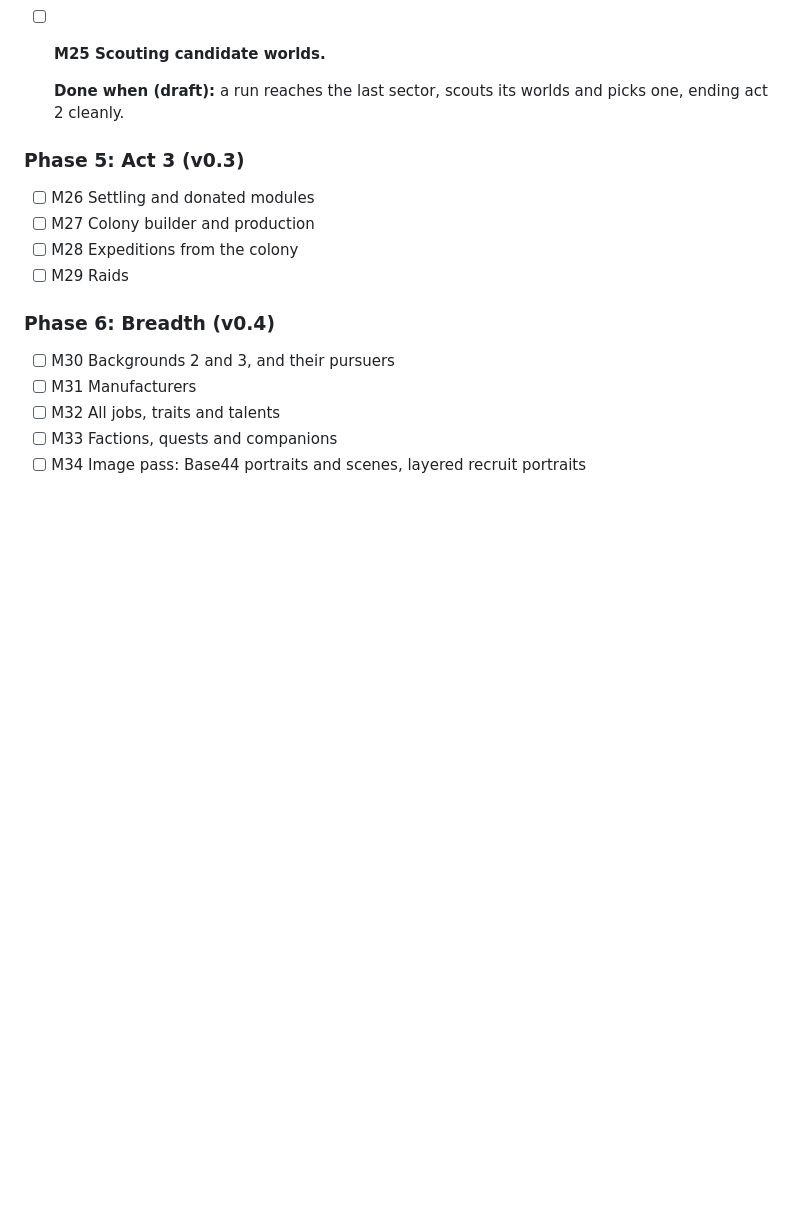
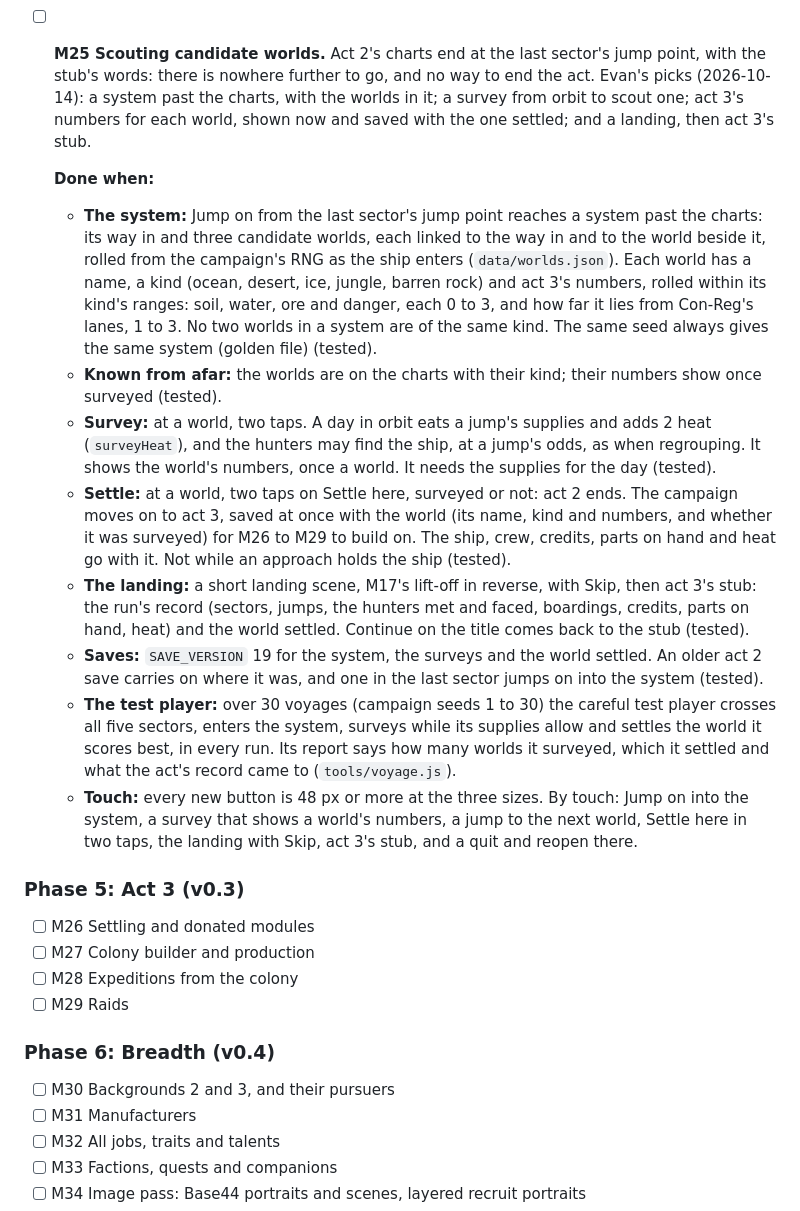
Before and after one commit to RCJLabs/Space-Wrecked, a Markdown page: ROADMAP.md, the part around the change. Rendered like a GitHub page; blank space fills up the shorter version.

Commit message:
M25: settle the Done when: a system past the charts, surveys from orbit, act 3's numbers, a landing
Evan's picks (2026-10-14): the candidate worlds lie in a system past the
last sector's jump point; a survey from orbit scouts one (a day: a
jump's supplies, +2 heat, the hunters' odds); each world carries act 3's
numbers (soil, water, ore, danger, distance from Con-Reg's lanes), shown
now and saved with the one settled; Settle here plays a landing, then
act 3's stub.

Co-Authored-By: Claude Opus 5.5 <noreply@anthropic.com>
Claude-Session: https://claude.ai/code/session_01AhhBWXPg26kZZcbKJup4Qx

```diff
--- a/ROADMAP.md
+++ b/ROADMAP.md
@@ -643,9 +643,17 @@ Detailed at the start of M19, once v0.1 was done. The Done whens past M19 are dr
   - **Saves:** `SAVE_VERSION` 18 for the sector's swap and the hunters' approach. An older act 2 save opens where it was, with the swap unused (tested).
   - **The test,** as M15's: over 30 voyages (campaign seeds 1 to 30), the test player ignoring heat (no swaps, no hiding, no long jumps) meets the hunters in at least 27; managing it (transponder swaps at stations, hiding in nebulae on its way, long jumps from heat 45 and in place of any jump where the hunters may wait), in at most 6. Managing it, the careful test player still crosses all five sectors fed in at least 24 of 30. `tools/voyage.js --heat ignore` and `--heat manage` (the default) report the hunters met and faced, the regroups, hides and swaps, and heat along the way. `tools/approach.js` and `tools/sim.js --boardings` measure the hunters' ships and parties.
   - **Touch:** every new button is 48 px or more at the three sizes. By touch: a jump that shows the hunters' chance, the hunters met and faced with heat falling to 40, a regroup, a hide in a nebula, a transponder swap, and a quit and reopen with the hunters waiting.
-- [ ] **M25 Scouting candidate worlds.**
+- [ ] **M25 Scouting candidate worlds.** Act 2's charts end at the last sector's jump point, with the stub's words: there is nowhere further to go, and no way to end the act. Evan's picks (2026-10-14): a system past the charts, with the worlds in it; a survey from orbit to scout one; act 3's numbers for each world, shown now and saved with the one settled; and a landing, then act 3's stub.
 
-  **Done when (draft):** a run reaches the last sector, scouts its worlds and picks one, ending act 2 cleanly.
+  **Done when:**
+  - **The system:** Jump on from the last sector's jump point reaches a system past the charts: its way in and three candidate worlds, each linked to the way in and to the world beside it, rolled from the campaign's RNG as the ship enters (`data/worlds.json`). Each world has a name, a kind (ocean, desert, ice, jungle, barren rock) and act 3's numbers, rolled within its kind's ranges: soil, water, ore and danger, each 0 to 3, and how far it lies from Con-Reg's lanes, 1 to 3. No two worlds in a system are of the same kind. The same seed always gives the same system (golden file) (tested).
+  - **Known from afar:** the worlds are on the charts with their kind; their numbers show once surveyed (tested).
+  - **Survey:** at a world, two taps. A day in orbit eats a jump's supplies and adds 2 heat (`surveyHeat`), and the hunters may find the ship, at a jump's odds, as when regrouping. It shows the world's numbers, once a world. It needs the supplies for the day (tested).
+  - **Settle:** at a world, two taps on Settle here, surveyed or not: act 2 ends. The campaign moves on to act 3, saved at once with the world (its name, kind and numbers, and whether it was surveyed) for M26 to M29 to build on. The ship, crew, credits, parts on hand and heat go with it. Not while an approach holds the ship (tested).
+  - **The landing:** a short landing scene, M17's lift-off in reverse, with Skip, then act 3's stub: the run's record (sectors, jumps, the hunters met and faced, boardings, credits, parts on hand, heat) and the world settled. Continue on the title comes back to the stub (tested).
+  - **Saves:** `SAVE_VERSION` 19 for the system, the surveys and the world settled. An older act 2 save carries on where it was, and one in the last sector jumps on into the system (tested).
+  - **The test player:** over 30 voyages (campaign seeds 1 to 30) the careful test player crosses all five sectors, enters the system, surveys while its supplies allow and settles the world it scores best, in every run. Its report says how many worlds it surveyed, which it settled and what the act's record came to (`tools/voyage.js`).
+  - **Touch:** every new button is 48 px or more at the three sizes. By touch: Jump on into the system, a survey that shows a world's numbers, a jump to the next world, Settle here in two taps, the landing with Skip, act 3's stub, and a quit and reopen there.
 
 ### Phase 5: Act 3 (v0.3)
 
```
